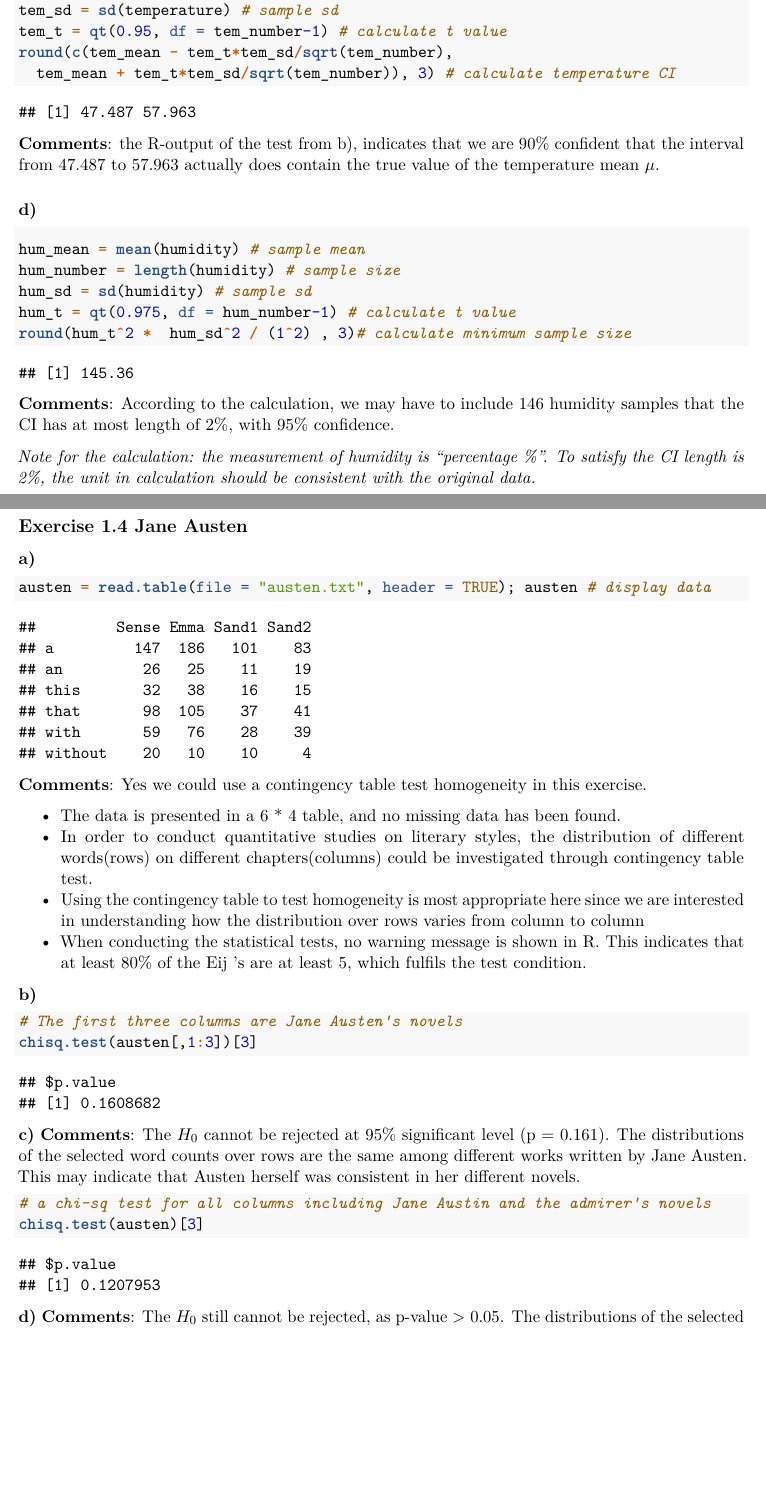
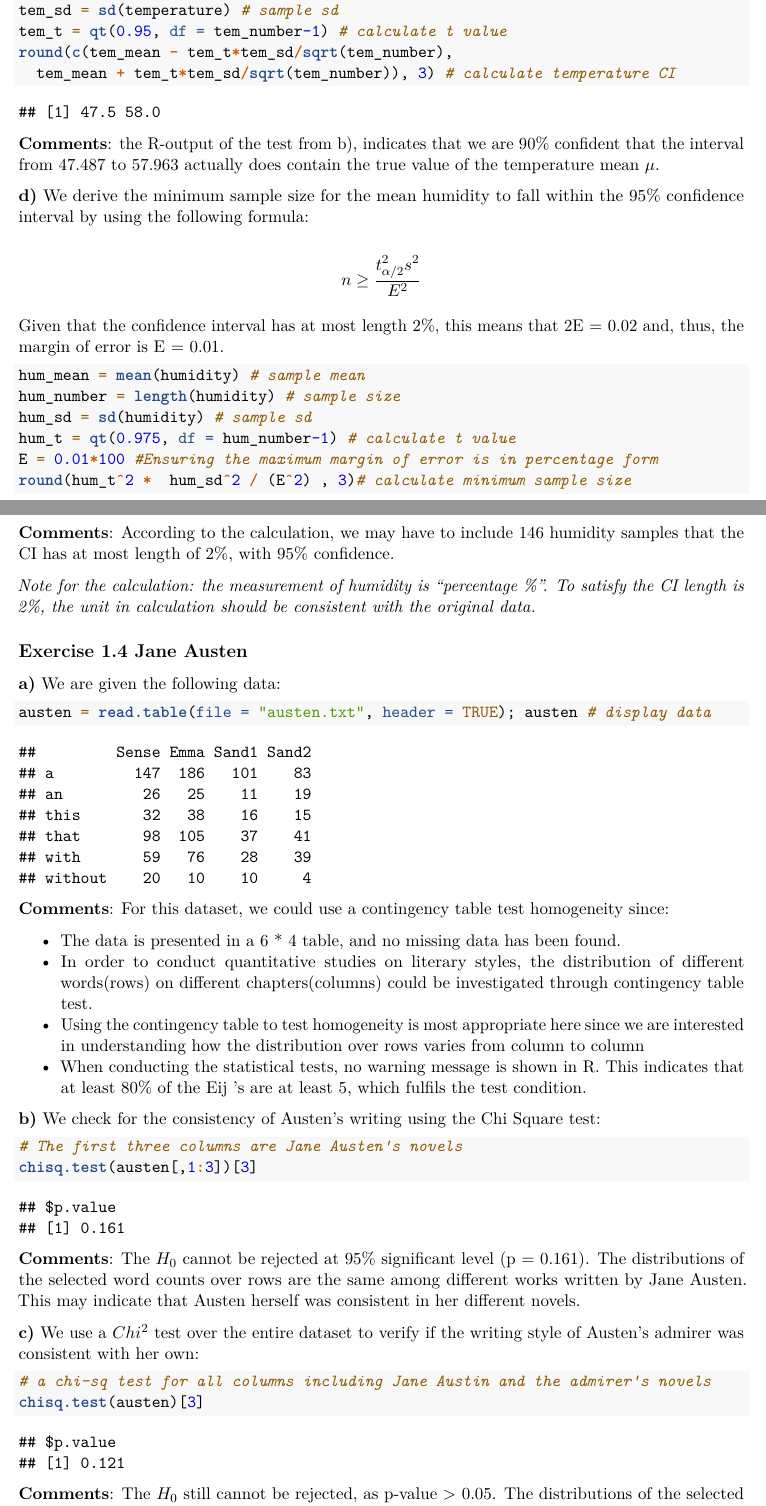
Before and after one commit to matteorapa/sso-15, an R Markdown document (Assignment One/Ass1_22 Sep_KW.Rmd): two parts of pages 6 and 7 of 9, joined at a grey line, cut so that both start at the same text, the shorter picture padded with empty space. Rendered offline with R 4.5, knitr and Pandoc, then LaTeX, with nearby package versions.

Commit message:
Added comments

````diff
--- a/Assignment One/Ass1_22 Sep_KW.Rmd
+++ b/Assignment One/Ass1_22 Sep_KW.Rmd
@@ -57,5 +56,5 @@
 
-```{r mu point estimate}
+```{r mu point estimate, }
 bw_mean = mean(birthweight); bw_mean
 ```
 **Comments**: The point estimation for $\mu$ is 2913.293.
@@ -74,6 +73,10 @@
 **Comments**: The 90% confidence interval (CI) of $\mu$ is: [2829.202, 2997.384]. Thus, it can be said with 90% confidence that the interval [2829.202, 2997.384] contains the actual population birth weight $\mu$.
 
 $\ $
+
+```{r, include=FALSE}
+options("digits" = 3)
+```
 
 **c)** We construct the following hypotheses:
 
@@ -265,14 +268,23 @@
 **Comments**: the R-output of the test from b), indicates that we are 90% confident that the interval from 47.487 to 57.963 actually does contain the true value of the temperature mean $\mu$.
 
 
-### d)
+**d)** We derive the minimum sample size for the mean humidity to fall within the 95% confidence interval by using the following formula:
+
+
+$$
+n \ge \frac{t_{\alpha/2}^{2}s^{2}}{E^2}
+$$
+
+Given that the confidence interval has at most length 2%, this means that 2E = 0.02 and, thus, the margin of error is E = 0.01.
+
 
 ```{r}
 hum_mean = mean(humidity) # sample mean
 hum_number = length(humidity) # sample size
 hum_sd = sd(humidity) # sample sd
 hum_t = qt(0.975, df = hum_number-1) # calculate t value
-round(hum_t^2 *  hum_sd^2 / (1^2) , 3)# calculate minimum sample size
+E = 0.01*100 #Ensuring the maximum margin of error is in percentage form
+round(hum_t^2 *  hum_sd^2 / (E^2) , 3)# calculate minimum sample size
 ```
 
 **Comments**: According to the calculation, we may have to include 146 humidity
@@ -282,12 +294,12 @@
 
 
 ## Exercise 1.4 Jane Austen
-**a)**
+**a)** We are given the following data:
 ```{r}
 austen = read.table(file = "austen.txt", header = TRUE); austen # display data
 ```
 
-**Comments**: Yes we could use a contingency table test homogeneity in this exercise.
+**Comments**: For this dataset, we could use a contingency table test homogeneity since:
 
 * The data is presented in a 6 * 4 table, and no missing data has been found.
 * In order to conduct quantitative studies on literary styles, the distribution
@@ -298,20 +310,20 @@
     indicates that at least 80% of the Eij ’s are at least 5, which fulfils the
     test condition.
 
-**b)**
+**b)** We check for the consistency of Austen's writing using the Chi Square test:
 ```{r}
 # The first three columns are Jane Austen's novels
 chisq.test(austen[,1:3])[3]
 ```
-**c)**
 **Comments**: The $H_0$ cannot be rejected at 95% significant level (p = 0.161). The distributions of the selected word counts over rows are the same among different works written by Jane Austen. This may indicate that Austen herself was consistent in her different novels.
+
+**c)** We use a $Chi^{2}$ test over the entire dataset to verify if the writing style of Austen's admirer was consistent with her own:
 
 ```{r}
 # a chi-sq test for all columns including Jane Austin and the admirer's novels
 chisq.test(austen)[3]
 ```
 
-**d)**
 **Comments**: The $H_0$ still cannot be rejected, as p-value > 0.05. The distributions of the selected words over rows are equal from different work written by Jane Austen and her admirer. This may indicate that the admirer has successfully imitated Austen's writing style.
 
 
````
Also changed, not shown: Assignment One/Ass1_22-Sep_KW.pdf, Assignment One/Ass1_22 Sep_KW.Rmd (6 more changed lines).
